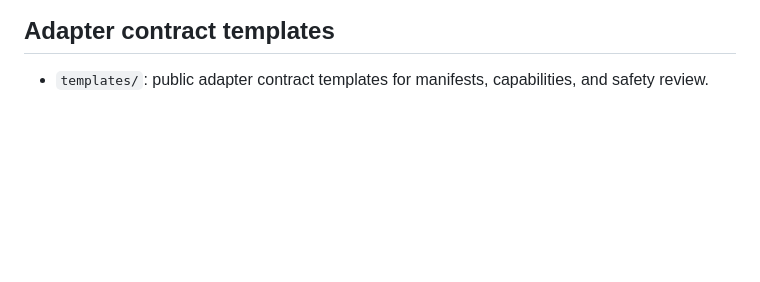
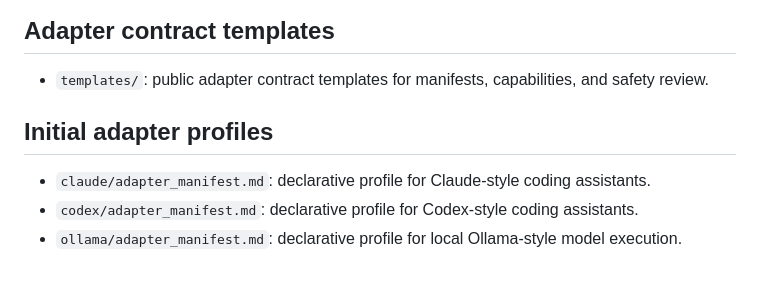
Before and after one commit to EddieRiq/konoha-agentic-academy, a Markdown page: adapters/README.md, the part around the change. Rendered like a GitHub page; blank space fills up the shorter version.

Commit message:
Reference initial adapter profiles

```diff
--- a/adapters/README.md
+++ b/adapters/README.md
@@ -392,3 +392,9 @@ If there is a conflict, safety and explicit user approval win.
 ## Adapter contract templates
 
 - `templates/`: public adapter contract templates for manifests, capabilities, and safety review.
+
+## Initial adapter profiles
+
+- `claude/adapter_manifest.md`: declarative profile for Claude-style coding assistants.
+- `codex/adapter_manifest.md`: declarative profile for Codex-style coding assistants.
+- `ollama/adapter_manifest.md`: declarative profile for local Ollama-style model execution.
```
Also changed, not shown: CHANGELOG.md (+2 -0 lines), docs/roadmap.md (+4 -0 lines).
